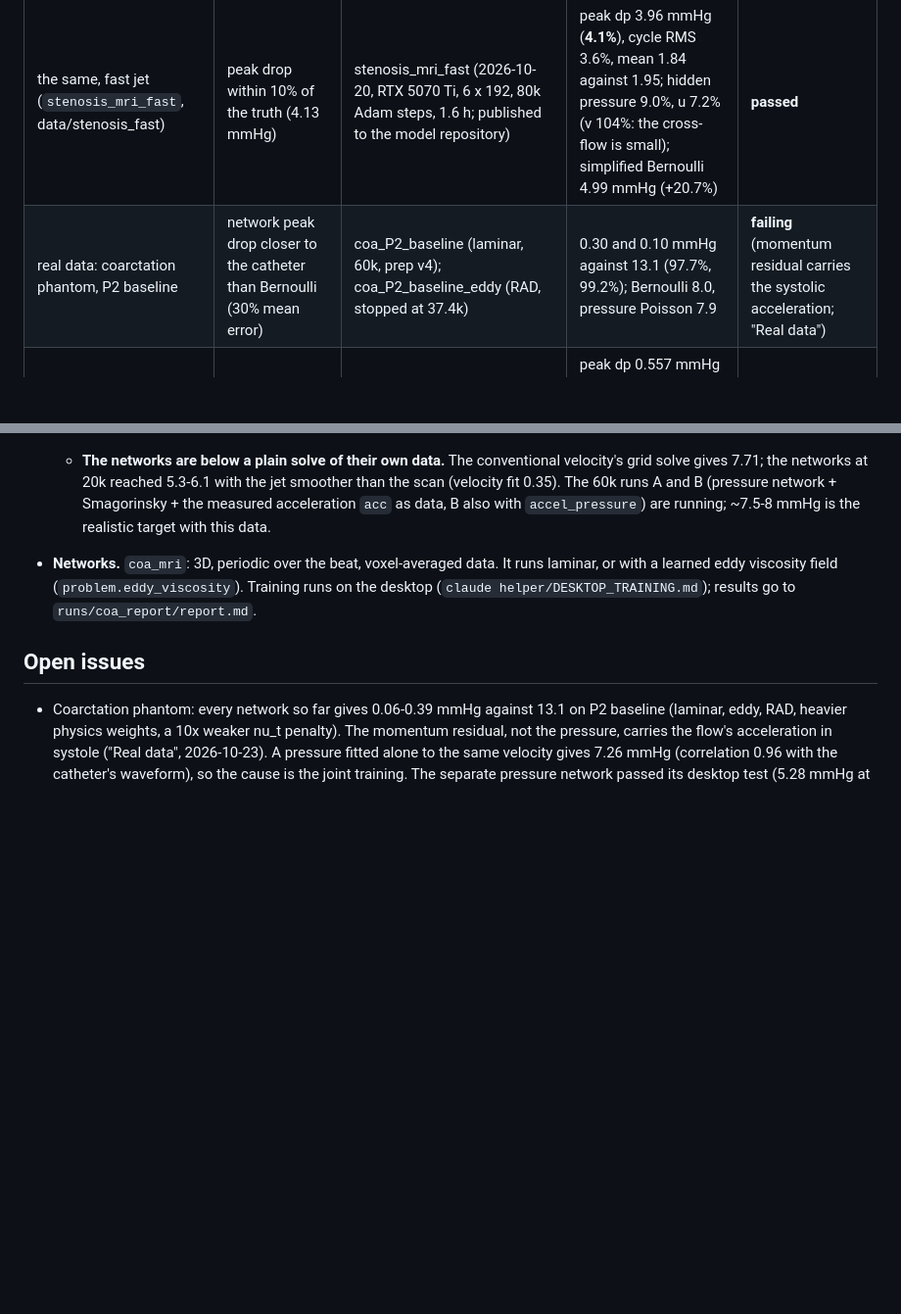
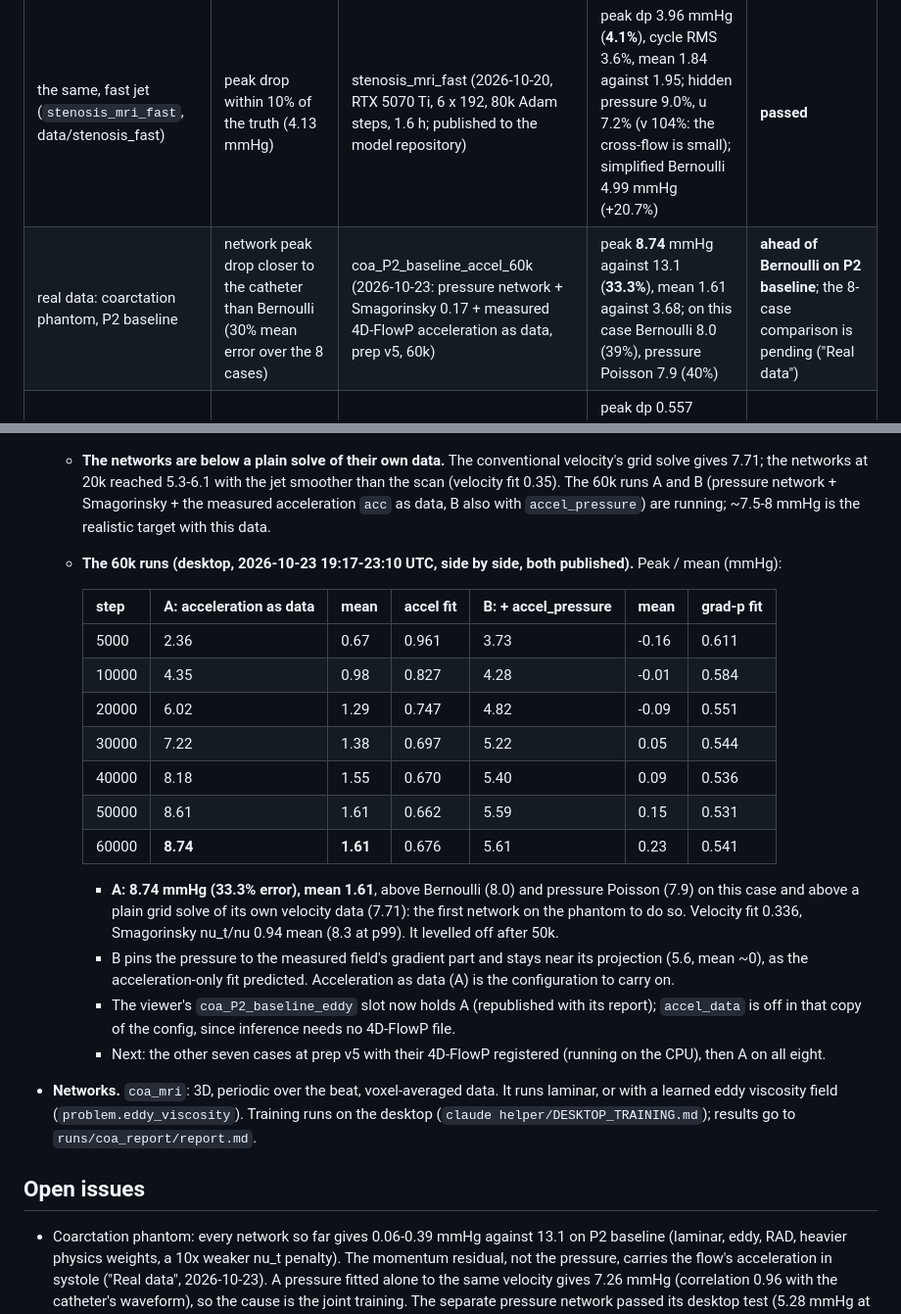
Before and after one commit to VoyagerToko/pinn, a Markdown page: docs/STATUS.md, 2 parts joined by grey strips. Shown at 98% size. Drawn GitHub-style; blank space fills up the shorter version.

Commit message:
Phantom: 60k with the measured acceleration as data reaches 8.74 mmHg on P2 baseline (33%), above Bernoulli
Pressure network + Smagorinsky 0.17 + the registered 4D-FlowP acceleration (acc,
unshifted) as data, 60k steps from scratch. Peak 8.74 mmHg against the catheter's 13.1
(33.3% error), mean 1.61 against 3.68. On this case Bernoulli gives 8.0 (39%) and
pressure Poisson 7.9 (40%). It also beats a plain grid solve of the network's own
velocity data (7.71), and it levelled off after 50k.

The same run with accel_pressure stays at the measured field's gradient projection
(5.61, mean 0.23). Both runs are published. The viewer's P2 eddy slot now holds the
8.74 run, with accel_data off in its config copy. The gates row is updated; the
8-case comparison is pending.

Co-Authored-By: Claude <noreply@anthropic.com>

```diff
--- a/docs/STATUS.md
+++ b/docs/STATUS.md
@@ -20,7 +20,7 @@ kept under their own names; nothing is deleted.
 | inverse wake | lambda_1, lambda_2 recovered; hidden pressure | cylinder_inverse (25k + 1k, reduced) | lambda_1 = 0.99997 (0.004%), lambda_2 = 0.010006 (0.065%); hidden pressure 2.44%; u 0.54%, v 2.69% (20 snapshots) | **passed** |
 | PI-DeepONet cavity | zero-shot error < 10% at Re=400 (Re in [300, 530] never sampled in training) | deeponet_cavity_curr2 + 4 continuations (660k Adam steps in total, lr 3e-4 with clipping, last 60k with a 4x larger batch; planned 200k + 20k) | velocity vs FD at Re=400: **9.65%** (14.0% after the curriculum, then 11.1%, 10.27%, 10.11%, 9.65%); Re=100 2.1%, Re=1000 30.0% | **passed** (D8, D10-D12) |
 | the same, fast jet (`stenosis_mri_fast`, data/stenosis_fast) | peak drop within 10% of the truth (4.13 mmHg) | stenosis_mri_fast (2026-10-20, RTX 5070 Ti, 6 x 192, 80k Adam steps, 1.6 h; published to the model repository) | peak dp 3.96 mmHg (**4.1%**), cycle RMS 3.6%, mean 1.84 against 1.95; hidden pressure 9.0%, u 7.2% (v 104%: the cross-flow is small); simplified Bernoulli 4.99 mmHg (+20.7%) | **passed** |
-| real data: coarctation phantom, P2 baseline | network peak drop closer to the catheter than Bernoulli (30% mean error) | coa_P2_baseline (laminar, 60k, prep v4); coa_P2_baseline_eddy (RAD, stopped at 37.4k) | 0.30 and 0.10 mmHg against 13.1 (97.7%, 99.2%); Bernoulli 8.0, pressure Poisson 7.9 | **failing** (momentum residual carries the systolic acceleration; "Real data") |
+| real data: coarctation phantom, P2 baseline | network peak drop closer to the catheter than Bernoulli (30% mean error over the 8 cases) | coa_P2_baseline_accel_60k (2026-10-23: pressure network + Smagorinsky 0.17 + measured 4D-FlowP acceleration as data, prep v5, 60k) | peak **8.74** mmHg against 13.1 (**33.3%**), mean 1.61 against 3.68; on this case Bernoulli 8.0 (39%), pressure Poisson 7.9 (40%) | **ahead of Bernoulli on P2 baseline**; the 8-case comparison is pending ("Real data") |
 | real-world use case: stenosis from MRI (synthetic) | peak trans-stenotic pressure drop within 10% of the CFD truth (0.594 mmHg) | stenosis_mri_G (2026-10-20, RTX 3060 Laptop, 6 x 128, 40k Adam steps, 1.6 h; served checkpoint = end of Adam) | peak dp 0.557 mmHg (**6.2%**), cycle RMS 2.9%; hidden pressure 3.9%, u 4.1% (v 62%: the cross-flow is small); simplified Bernoulli on the same scan 0.781 mmHg (+31.5%) | **passed** |
 
 ## Run log
@@ -667,6 +667,26 @@ is not meaningful then (the JAX peak is).
     the networks at 20k reached 5.3-6.1 with the jet smoother than the scan (velocity fit 0.35). The 60k runs A and B
     (pressure network + Smagorinsky + the measured acceleration `acc` as data, B also with `accel_pressure`) are
     running; ~7.5-8 mmHg is the realistic target with this data.
+  - **The 60k runs (desktop, 2026-10-23 19:17-23:10 UTC, side by side, both published).** Peak / mean (mmHg):
+
+    | step | A: acceleration as data | mean | accel fit | B: + accel_pressure | mean | grad-p fit |
+    |---|---|---|---|---|---|---|
+    | 5000 | 2.36 | 0.67 | 0.961 | 3.73 | -0.16 | 0.611 |
+    | 10000 | 4.35 | 0.98 | 0.827 | 4.28 | -0.01 | 0.584 |
+    | 20000 | 6.02 | 1.29 | 0.747 | 4.82 | -0.09 | 0.551 |
+    | 30000 | 7.22 | 1.38 | 0.697 | 5.22 | 0.05 | 0.544 |
+    | 40000 | 8.18 | 1.55 | 0.670 | 5.40 | 0.09 | 0.536 |
+    | 50000 | 8.61 | 1.61 | 0.662 | 5.59 | 0.15 | 0.531 |
+    | 60000 | **8.74** | **1.61** | 0.676 | 5.61 | 0.23 | 0.541 |
+
+    - **A: 8.74 mmHg (33.3% error), mean 1.61**, above Bernoulli (8.0) and pressure Poisson (7.9) on this case and
+      above a plain grid solve of its own velocity data (7.71): the first network on the phantom to do so. Velocity fit
+      0.336, Smagorinsky nu_t/nu 0.94 mean (8.3 at p99). It levelled off after 50k.
+    - B pins the pressure to the measured field's gradient part and stays near its projection (5.6, mean ~0), as the
+      acceleration-only fit predicted. Acceleration as data (A) is the configuration to carry on.
+    - The viewer's `coa_P2_baseline_eddy` slot now holds A (republished with its report); `accel_data` is off in that
+      copy of the config, since inference needs no 4D-FlowP file.
+    - Next: the other seven cases at prep v5 with their 4D-FlowP registered (running on the CPU), then A on all eight.
 - **Networks.** `coa_mri`: 3D, periodic over the beat, voxel-averaged data. It runs laminar, or with a learned eddy
   viscosity field (`problem.eddy_viscosity`). Training runs on the desktop (`claude helper/DESKTOP_TRAINING.md`); results go to
   `runs/coa_report/report.md`.
```
